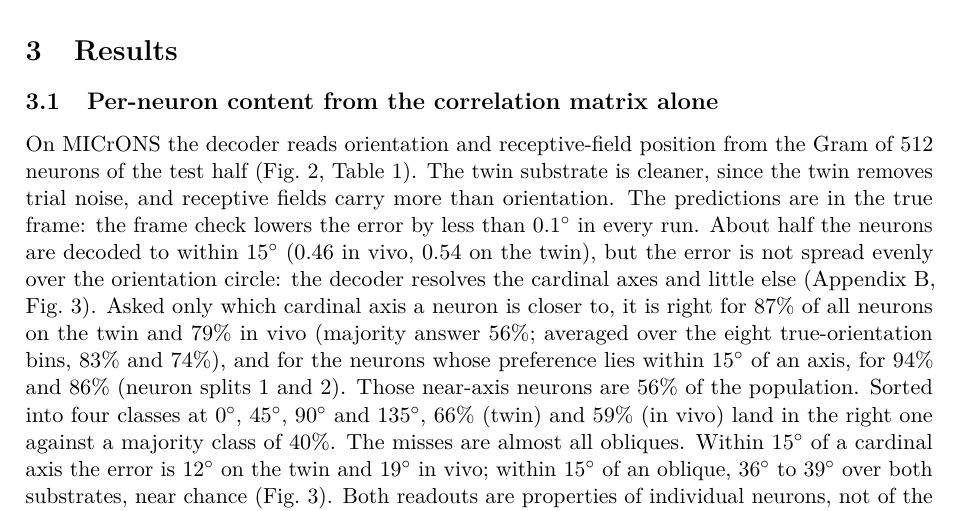
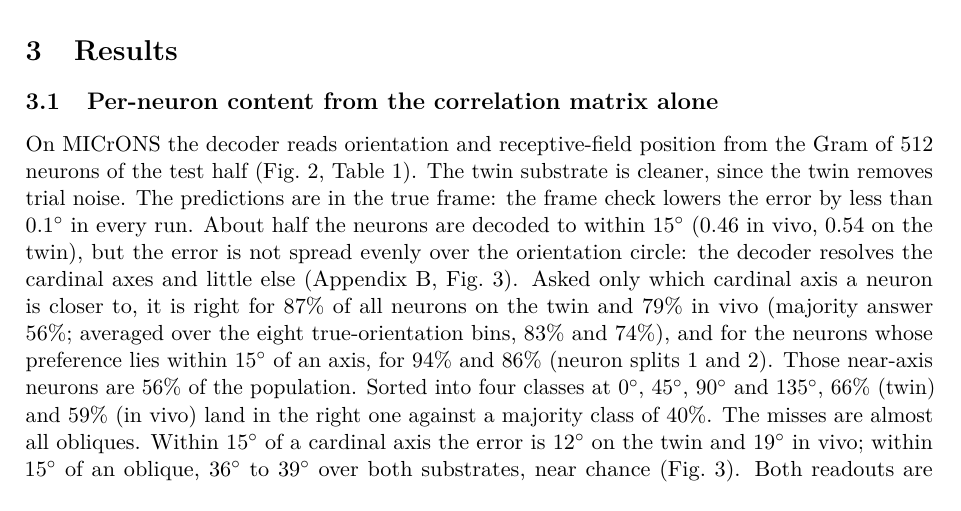
Before and after one commit to entropicbloom/intentionality, a LaTeX paper (microns_ambiguity/paper/main.tex): part of page 5 of 19, cut so that both start at the same text. Compiled offline with pdfLaTeX.

Commit message:
Results 3.1: drop the clause comparing receptive fields with orientation across metrics
Co-Authored-By: Claude Fable 5.1 <noreply@anthropic.com>
Claude-Session: https://claude.ai/code/session_01LETEXXu2w15URiHQ6at3NF

```diff
--- a/microns_ambiguity/paper/main.tex
+++ b/microns_ambiguity/paper/main.tex
@@ -79,7 +79,7 @@ To expose the symmetry of the relations we average the Gram into a $K\times K$ c
 
 \subsection{Per-neuron content from the correlation matrix alone}\label{sec:main}
 
-On MICrONS the decoder reads orientation and receptive-field position from the Gram of 512 neurons of the test half (Fig.~\ref{fig:decoder}, Table~\ref{tab:microns}). The twin substrate is cleaner, since the twin removes trial noise, and receptive fields carry more than orientation. The predictions are in the true frame: the frame check lowers the error by less than $0.1^\circ$ in every run. About half the neurons are decoded to within $15^\circ$ (0.46 in vivo, 0.54 on the twin), but the error is not spread evenly over the orientation circle: the decoder resolves the cardinal axes and little else (Appendix~\ref{app:controls}, Fig.~\ref{fig:bins}). Asked only which cardinal axis a neuron is closer to, it is right for 87\% of all neurons on the twin and 79\% in vivo (majority answer 56\%; averaged over the eight true-orientation bins, 83\% and 74\%), and for the neurons whose preference lies within $15^\circ$ of an axis, for 94\% and 86\% (neuron splits 1 and 2). Those near-axis neurons are 56\% of the population. Sorted into four classes at $0^\circ$, $45^\circ$, $90^\circ$ and $135^\circ$, 66\% (twin) and 59\% (in vivo) land in the right one against a majority class of 40\%. The misses are almost all obliques. Within $15^\circ$ of a cardinal axis the error is $12^\circ$ on the twin and $19^\circ$ in vivo; within $15^\circ$ of an oblique, $36^\circ$ to $39^\circ$ over both substrates, near chance (Fig.~\ref{fig:bins}). Both readouts are properties of individual neurons, not of the scan: centring predictions and labels per scan leaves the receptive-field $\Rsq$ unchanged and the orientation error within $0.2^\circ$ (Appendix~\ref{app:controls}). Test Grams from stimulus bins the decoder never trained on add about $0.5^\circ$ of error on the twin and $8.5^\circ$ in vivo, where a Gram over 60 movie bins is partly specific to those bins (Appendix~\ref{app:controls}).
+On MICrONS the decoder reads orientation and receptive-field position from the Gram of 512 neurons of the test half (Fig.~\ref{fig:decoder}, Table~\ref{tab:microns}). The twin substrate is cleaner, since the twin removes trial noise. The predictions are in the true frame: the frame check lowers the error by less than $0.1^\circ$ in every run. About half the neurons are decoded to within $15^\circ$ (0.46 in vivo, 0.54 on the twin), but the error is not spread evenly over the orientation circle: the decoder resolves the cardinal axes and little else (Appendix~\ref{app:controls}, Fig.~\ref{fig:bins}). Asked only which cardinal axis a neuron is closer to, it is right for 87\% of all neurons on the twin and 79\% in vivo (majority answer 56\%; averaged over the eight true-orientation bins, 83\% and 74\%), and for the neurons whose preference lies within $15^\circ$ of an axis, for 94\% and 86\% (neuron splits 1 and 2). Those near-axis neurons are 56\% of the population. Sorted into four classes at $0^\circ$, $45^\circ$, $90^\circ$ and $135^\circ$, 66\% (twin) and 59\% (in vivo) land in the right one against a majority class of 40\%. The misses are almost all obliques. Within $15^\circ$ of a cardinal axis the error is $12^\circ$ on the twin and $19^\circ$ in vivo; within $15^\circ$ of an oblique, $36^\circ$ to $39^\circ$ over both substrates, near chance (Fig.~\ref{fig:bins}). Both readouts are properties of individual neurons, not of the scan: centring predictions and labels per scan leaves the receptive-field $\Rsq$ unchanged and the orientation error within $0.2^\circ$ (Appendix~\ref{app:controls}). Test Grams from stimulus bins the decoder never trained on add about $0.5^\circ$ of error on the twin and $8.5^\circ$ in vivo, where a Gram over 60 movie bins is partly specific to those bins (Appendix~\ref{app:controls}).
 
 \begin{table}[tbp]
   \centering\footnotesize
```
Also changed, not shown: microns_ambiguity/paper_draft.md (+1 -1 lines).
